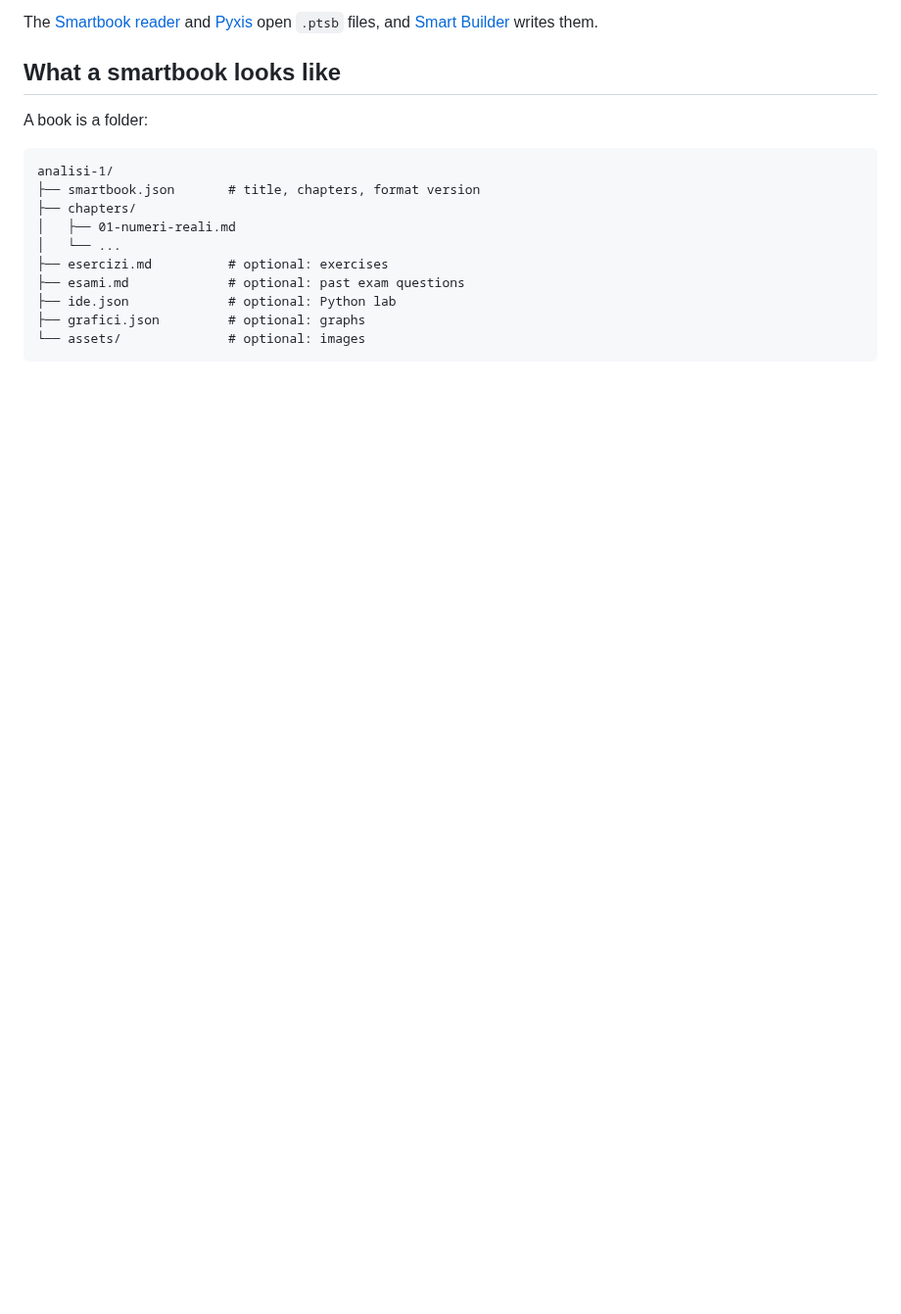
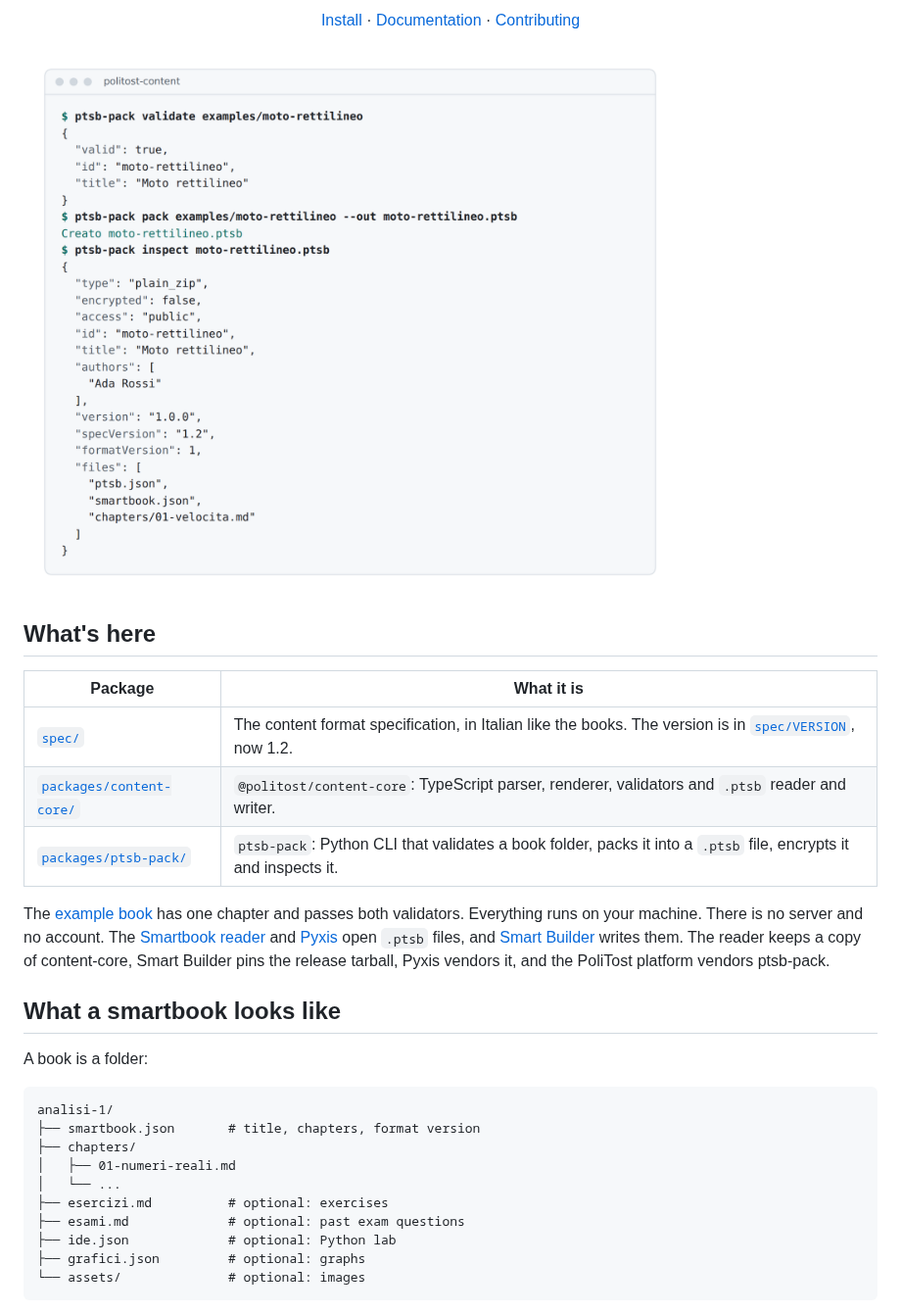
Before and after one commit to SuperTost100/politost-content, a Markdown page: README.md, the part around one of its changes. Shown at 98% size. GitHub-like rendering; pictures changed too: docs/screenshots/pack-light.png (added); blank space fills up the shorter version.

```diff
--- a/README.md
+++ b/README.md
@@ -6,5 +18,24 @@ A smartbook is an interactive textbook written in Markdown: chapters with number
 
-The [Smartbook reader](https://github.com/SuperTost100/politost-smartbook) and [Pyxis](https://github.com/SuperTost100/politost-pyxis) open `.ptsb` files, and [Smart Builder](https://github.com/SuperTost100/politost-smartbook-builder) writes them.
+<p align="center">
+  <a href="#install">Install</a> ·
+  <a href="#documentation">Documentation</a> ·
+  <a href="CONTRIBUTING.md">Contributing</a>
+</p>
+
+<picture>
+  <source media="(prefers-color-scheme: dark)" srcset="docs/screenshots/pack-dark.png">
+  <img alt="A terminal session in this repository: ptsb-pack validates the example book Moto rettilineo, packs it into moto-rettilineo.ptsb, and inspect lists a plain zip package of format version 1 with ptsb.json, smartbook.json and one chapter file." src="docs/screenshots/pack-light.png">
+</picture>
+
+## What's here
+
+| Package                                           | What it is                                                                                                              |
+| ------------------------------------------------- | ----------------------------------------------------------------------------------------------------------------------- |
+| [`spec/`](spec)                                   | The content format specification, in Italian like the books. The version is in [`spec/VERSION`](spec/VERSION), now 1.2. |
+| [`packages/content-core/`](packages/content-core) | `@politost/content-core`: TypeScript parser, renderer, validators and `.ptsb` reader and writer.                        |
+| [`packages/ptsb-pack/`](packages/ptsb-pack)       | `ptsb-pack`: Python CLI that validates a book folder, packs it into a `.ptsb` file, encrypts it and inspects it.        |
+
+The [example book](examples/moto-rettilineo) has one chapter and passes both validators. Everything runs on your machine. There is no server and no account. The [Smartbook reader](https://github.com/SuperTost100/politost-smartbook) and [Pyxis](https://github.com/SuperTost100/politost-pyxis) open `.ptsb` files, and [Smart Builder](https://github.com/SuperTost100/politost-smartbook-builder) writes them. The reader keeps a copy of content-core, Smart Builder pins the release tarball, Pyxis vendors it, and the PoliTost platform vendors ptsb-pack.
 
 ## What a smartbook looks like
 
```
Also changed, not shown: other parts of README.md (+105 -39 lines), CONTRIBUTING.md (added, +25 -0 lines), docs/screenshots/pack-dark.png (added), 4 other files.
